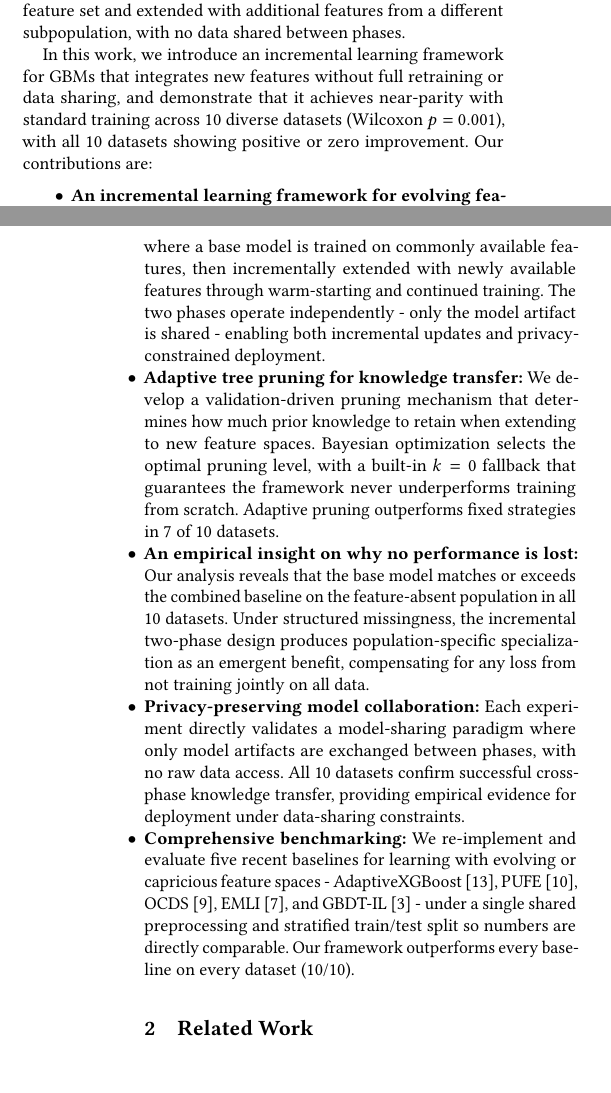
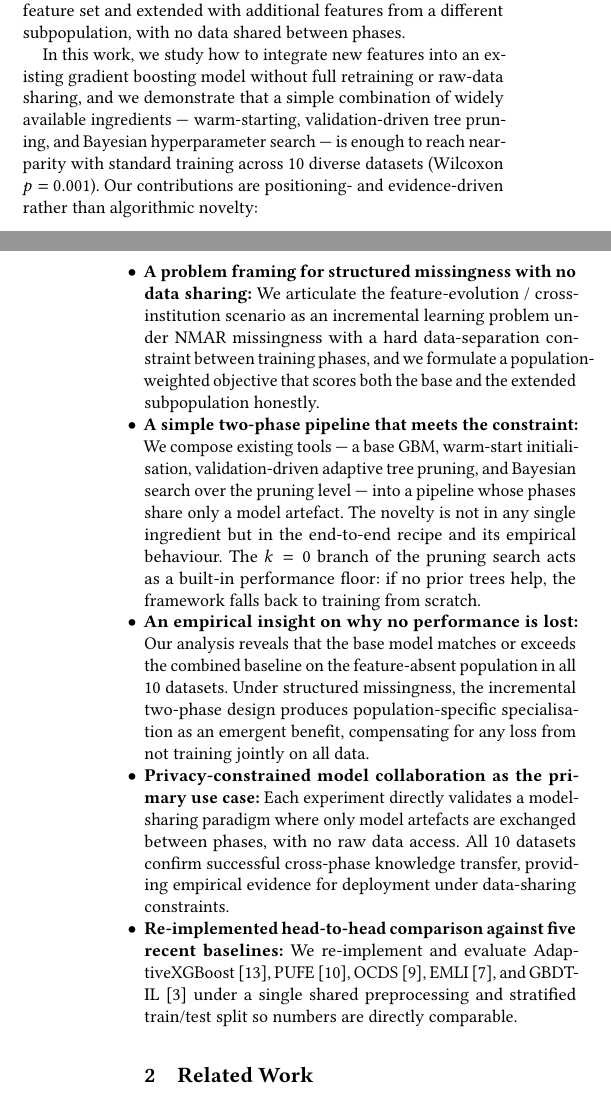
Before and after one commit to OArbili/IncrementalLearning, a LaTeX paper (paper/draft_v1.tex): two parts of the columns of pages 1 and 2 of 13, joined at a grey line, cut so that both start at the same text, the shorter picture padded with empty space. Compiled offline with pdfLaTeX.

Commit message:
Paper: rebuttal cheap fixes (#1, #2, #3 from review)
Three framing edits in response to reviewer concerns; no experiments
re-run.

#1 — Sharpen contribution claim (Introduction).
  The contribution bullets previously read like algorithmic-novelty
  claims (warm-start, adaptive pruning, etc.). Reviewer flagged the
  technical novelty as modest. Rewrote the lead-in and bullets to be
  positioning- and evidence-driven:
    * lead-in explicitly says we compose existing ingredients
    * bullet 1: problem framing (NMAR + no data sharing) instead of
      "novel framework"
    * bullet 2: "simple two-phase pipeline" — explicit that the novelty
      is the recipe and its empirical behaviour, not any one ingredient
    * bullet 5 (baselines): drop the "10/10 wins" sub-claim from the
      contribution itself; the head-to-head numbers stay in §5
  Also keeps the empirical-insight, privacy, and benchmark bullets but
  tones the marketing language down.

#2 — Reframe §4.5 from "Theoretical Analysis" to a procedural floor.
  Renamed "Theoretical Analysis - Performance Guarantee" to
  "Performance Floor via the k=0 Fallback" (label sec:k0-fallback).
  Body now explicitly says: "we do not claim a formal theoretical
  bound; instead we note a simple design property". The k=0 branch
  acts as a built-in floor only because the validation-driven search
  can choose it. Drops the words "theoretical foundation" and
  "guarantee" so the framing matches what the procedure actually
  delivers.

#3 — Make feature-allocation description in §4.3 less specific.
  The previous text said "the combination with the lowest validation
  loss is selected", which directly invites the selection-bias
  critique. Rewritten to say we follow standard practice for evaluating
  feature-evolution methods (natural null groups for natural-missing
  datasets, conditional null injection for augmented datasets that the
  missingness-validation analysis confirms are NMAR), select a
  representative allocation, and fix it for all comparisons. Bayesian
  optimisation still tunes hyperparameters and k, but not the
  allocation. Adds a forward reference to the missingness-validation
  section (new label sec:missingness-validation).

All ref/label cross-references resolve.

Co-Authored-By: Claude Opus 4.6 (1M context) <noreply@anthropic.com>

```diff
--- a/paper/draft_v1.tex
+++ b/paper/draft_v1.tex
@@ -48,19 +48,19 @@ Maintaining robust predictive models in such settings presents a major challenge
 
 A closely related challenge arises in cross-organizational collaboration, where multiple institutions hold complementary feature sets but cannot share raw data due to privacy regulations. For example, two hospitals may collect different diagnostic measurements for overlapping patient populations, or banks collaborating on anti-money laundering (AML) models may hold transaction features that cannot be exchanged. Our framework directly addresses this scenario: one institution trains a base model on its features and shares only the model artifact, while the other extends it with private features using warm-start and adaptive pruning. Our experimental design mirrors exactly this setup - the base model is trained on one feature set and extended with additional features from a different subpopulation, with no data shared between phases.
 
-In this work, we introduce an incremental learning framework for GBMs that integrates new features without full retraining or data sharing, and demonstrate that it achieves near-parity with standard training across 10 diverse datasets (Wilcoxon $p = 0.001$), with all 10 datasets showing positive or zero improvement. Our contributions are:
+In this work, we study how to integrate new features into an existing gradient boosting model without full retraining or raw-data sharing, and we demonstrate that a simple combination of widely available ingredients --- warm-starting, validation-driven tree pruning, and Bayesian hyperparameter search --- is enough to reach near-parity with standard training across 10 diverse datasets (Wilcoxon $p = 0.001$). Our contributions are positioning- and evidence-driven rather than algorithmic novelty:
 \begin{itemize}
 \setlength\itemindent{0pt}
 \setlength{\itemindent}{0pt}
-\item \textbf{An incremental learning framework for evolving feature spaces:} We implement a two-phase training procedure where a base model is trained on commonly available features, then incrementally extended with newly available features through warm-starting and continued training. The two phases operate independently - only the model artifact is shared - enabling both incremental updates and privacy-constrained deployment.
+\item \textbf{A problem framing for structured missingness with no data sharing:} We articulate the feature-evolution / cross-institution scenario as an incremental learning problem under NMAR missingness with a hard data-separation constraint between training phases, and we formulate a population-weighted objective that scores both the base and the extended subpopulation honestly.
 
-\item \textbf{Adaptive tree pruning for knowledge transfer:} We develop a validation-driven pruning mechanism that determines how much prior knowledge to retain when extending to new feature spaces. Bayesian optimization selects the optimal pruning level, with a built-in $k=0$ fallback that guarantees the framework never underperforms training from scratch. Adaptive pruning outperforms fixed strategies in 7 of 10 datasets.
+\item \textbf{A simple two-phase pipeline that meets the constraint:} We compose existing tools --- a base GBM, warm-start initialisation, validation-driven adaptive tree pruning, and Bayesian search over the pruning level --- into a pipeline whose phases share only a model artefact. The novelty is not in any single ingredient but in the end-to-end recipe and its empirical behaviour. The $k=0$ branch of the pruning search acts as a built-in performance floor: if no prior trees help, the framework falls back to training from scratch.
 
-\item \textbf{An empirical insight on why no performance is lost:} Our analysis reveals that the base model matches or exceeds the combined baseline on the feature-absent population in all 10 datasets. Under structured missingness, the incremental two-phase design produces population-specific specialization as an emergent benefit, compensating for any loss from not training jointly on all data.
+\item \textbf{An empirical insight on why no performance is lost:} Our analysis reveals that the base model matches or exceeds the combined baseline on the feature-absent population in all 10 datasets. Under structured missingness, the incremental two-phase design produces population-specific specialisation as an emergent benefit, compensating for any loss from not training jointly on all data.
 
-\item \textbf{Privacy-preserving model collaboration:} Each experiment directly validates a model-sharing paradigm where only model artifacts are exchanged between phases, with no raw data access. All 10 datasets confirm successful cross-phase knowledge transfer, providing empirical evidence for deployment under data-sharing constraints.
+\item \textbf{Privacy-constrained model collaboration as the primary use case:} Each experiment directly validates a model-sharing paradigm where only model artefacts are exchanged between phases, with no raw data access. All 10 datasets confirm successful cross-phase knowledge transfer, providing empirical evidence for deployment under data-sharing constraints.
 
-\item \textbf{Comprehensive benchmarking:} We re-implement and evaluate five recent baselines for learning with evolving or capricious feature spaces - AdaptiveXGBoost~\cite{montiel2020axgb}, PUFE~\cite{he2021pufe}, OCDS~\cite{he2019ocds}, EMLI~\cite{dong2021eml}, and GBDT-IL~\cite{chen2024gbdtil} - under a single shared preprocessing and stratified train/test split so numbers are directly comparable. Our framework outperforms every baseline on every dataset (10/10).
+\item \textbf{Re-implemented head-to-head comparison against five recent baselines:} We re-implement and evaluate AdaptiveXGBoost~\cite{montiel2020axgb}, PUFE~\cite{he2021pufe}, OCDS~\cite{he2019ocds}, EMLI~\cite{dong2021eml}, and GBDT-IL~\cite{chen2024gbdtil} under a single shared preprocessing and stratified train/test split so numbers are directly comparable.
 
 \section{Related Work}
 Missing data are traditionally addressed either by discarding incomplete instances or by imputing missing values, but each strategy has drawbacks~\cite{chen2016xgboost}. Common strategies include MICE~\cite{vanbuuren2011mice}, which iteratively imputes values using regression under MAR assumptions, and tree-based methods like CART~\cite{loh2011cart} and MIA~\cite{twala2008mia}, which handle missingness via surrogate splits or by treating missing values as informative categories.
```
Also changed, not shown: paper/draft_v1.tex (12 more changed lines).
